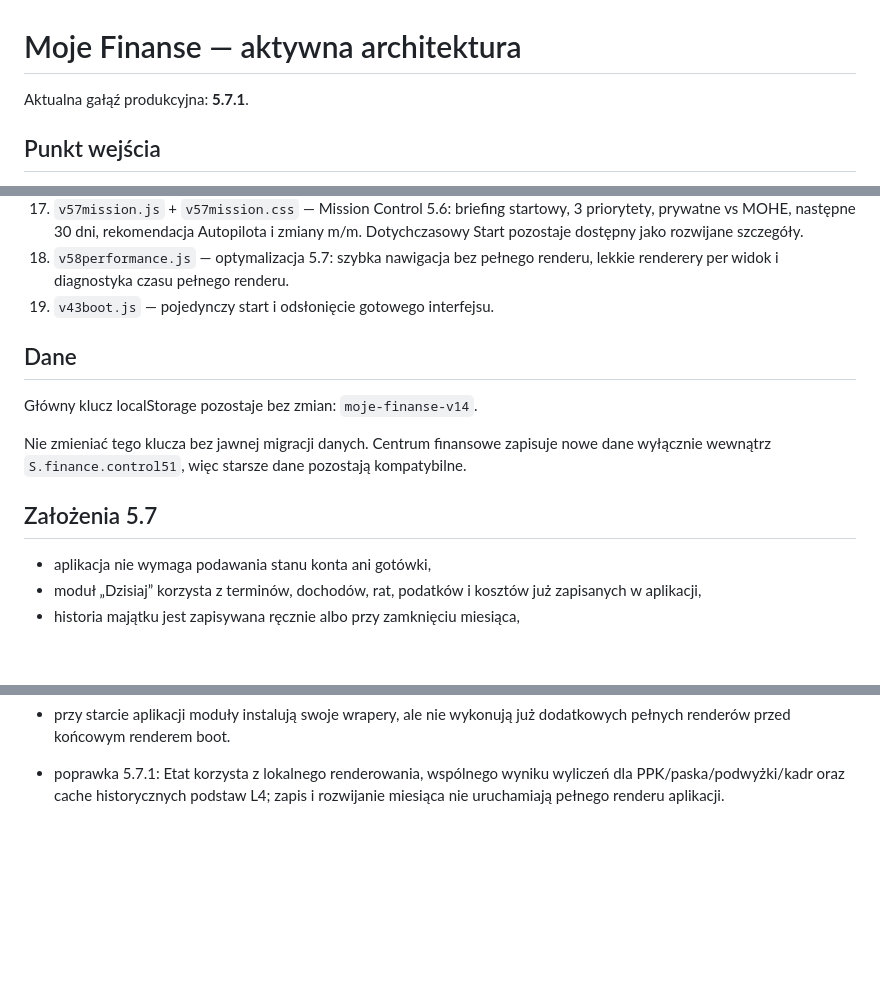
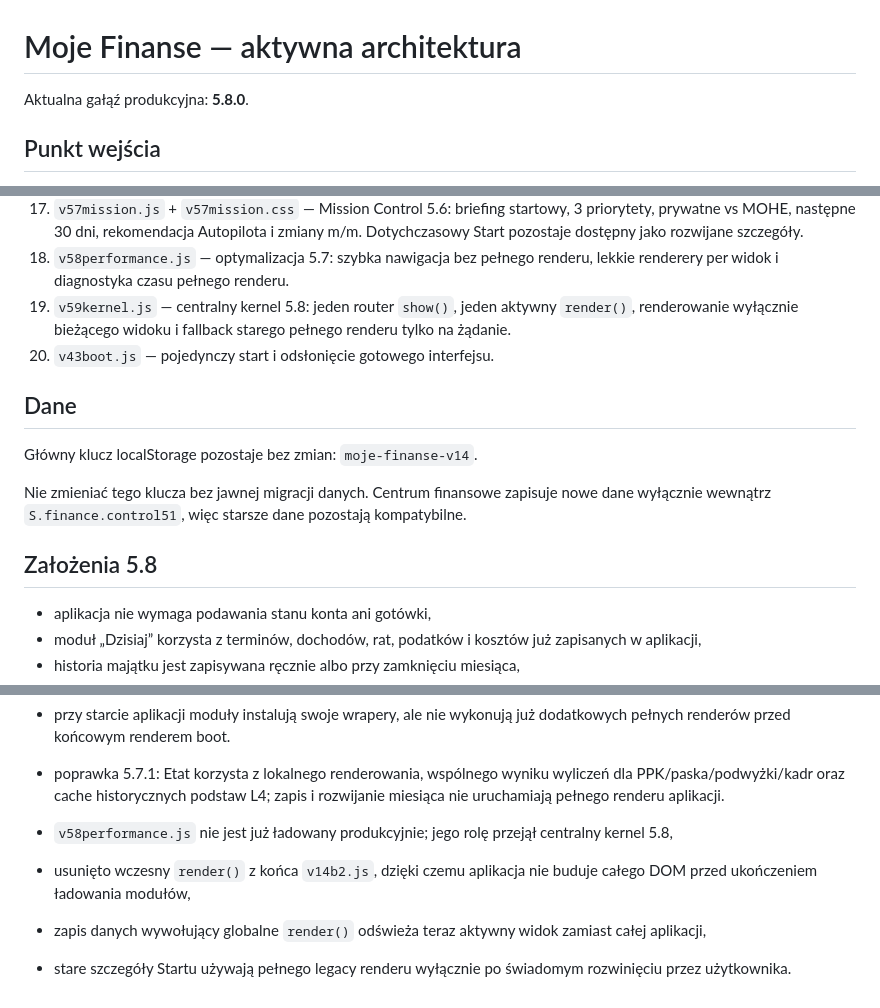
Before and after one commit to v69hgryjhm-tech/moje-finanse, a Markdown page: ARCHITECTURE.md, 3 parts joined by grey strips. GitHub-like rendering; blank space fills up the shorter version.

Commit message:
Opisz centralny kernel i cleanup 5.8

```diff
--- a/ARCHITECTURE.md
+++ b/ARCHITECTURE.md
@@ -1,6 +1,6 @@
 # Moje Finanse — aktywna architektura
 
-Aktualna gałąź produkcyjna: **5.7.1**.
+Aktualna gałąź produkcyjna: **5.8.0**.
 
 ## Punkt wejścia
 - `fresh-260.html` — bezpieczny redirect z cache-busterem
@@ -27,14 +27,15 @@ Aktualna gałąź produkcyjna: **5.7.1**.
 16. `v56autopilot.js` — Autopilot 5.5: silnik alokacji nadwyżki, Stress Test 360°, droga do zera długu, timeline 36 miesięcy, zmiany m/m, optymalizator celów, podatki 2.0, MOHE Capacity Planner, watchlista warunkowa i historia score.
 17. `v57mission.js` + `v57mission.css` — Mission Control 5.6: briefing startowy, 3 priorytety, prywatne vs MOHE, następne 30 dni, rekomendacja Autopilota i zmiany m/m. Dotychczasowy Start pozostaje dostępny jako rozwijane szczegóły.
 18. `v58performance.js` — optymalizacja 5.7: szybka nawigacja bez pełnego renderu, lekkie renderery per widok i diagnostyka czasu pełnego renderu.
-19. `v43boot.js` — pojedynczy start i odsłonięcie gotowego interfejsu.
+19. `v59kernel.js` — centralny kernel 5.8: jeden router `show()`, jeden aktywny `render()`, renderowanie wyłącznie bieżącego widoku i fallback starego pełnego renderu tylko na żądanie.
+20. `v43boot.js` — pojedynczy start i odsłonięcie gotowego interfejsu.
 
 ## Dane
 Główny klucz localStorage pozostaje bez zmian: `moje-finanse-v14`.
 
 Nie zmieniać tego klucza bez jawnej migracji danych. Centrum finansowe zapisuje nowe dane wyłącznie wewnątrz `S.finance.control51`, więc starsze dane pozostają kompatybilne.
 
-## Założenia 5.7
+## Założenia 5.8
 - aplikacja nie wymaga podawania stanu konta ani gotówki,
 - moduł „Dzisiaj” korzysta z terminów, dochodów, rat, podatków i kosztów już zapisanych w aplikacji,
 - historia majątku jest zapisywana ręcznie albo przy zamknięciu miesiąca,
@@ -73,3 +74,8 @@ Nie zmieniać tego klucza bez jawnej migracji danych. Centrum finansowe zapisuje
 - przy starcie aplikacji moduły instalują swoje wrapery, ale nie wykonują już dodatkowych pełnych renderów przed końcowym renderem boot.
 
 - poprawka 5.7.1: Etat korzysta z lokalnego renderowania, wspólnego wyniku wyliczeń dla PPK/paska/podwyżki/kadr oraz cache historycznych podstaw L4; zapis i rozwijanie miesiąca nie uruchamiają pełnego renderu aplikacji.
+
+- `v58performance.js` nie jest już ładowany produkcyjnie; jego rolę przejął centralny kernel 5.8,
+- usunięto wczesny `render()` z końca `v14b2.js`, dzięki czemu aplikacja nie buduje całego DOM przed ukończeniem ładowania modułów,
+- zapis danych wywołujący globalne `render()` odświeża teraz aktywny widok zamiast całej aplikacji,
+- stare szczegóły Startu używają pełnego legacy renderu wyłącznie po świadomym rozwinięciu przez użytkownika.
```
